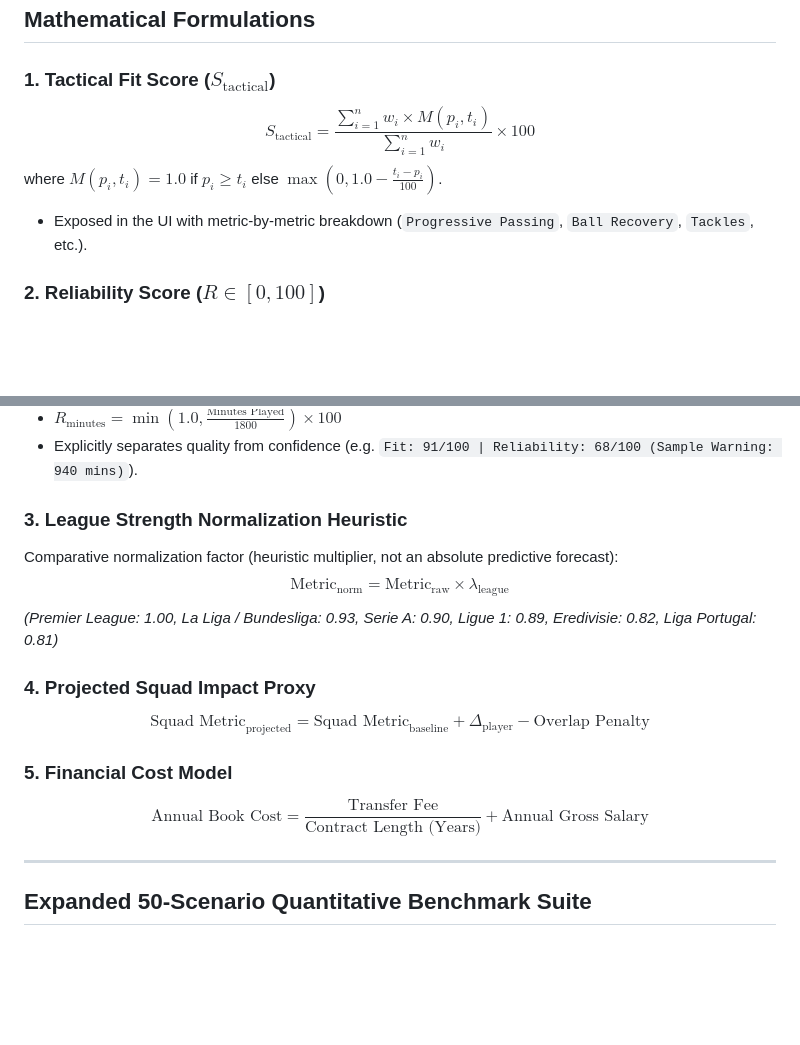
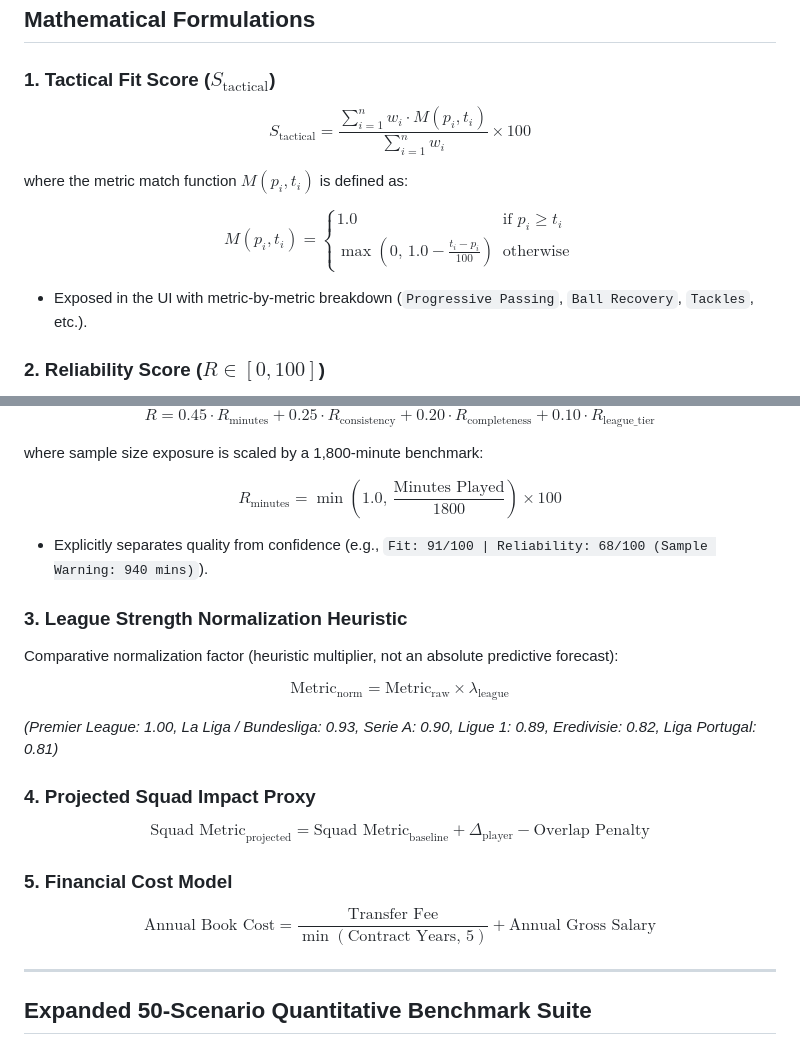
Before and after one commit to Mani147/football-recruitment-agent, a Markdown page: README.md, 2 parts joined by grey strips. GitHub-like rendering; blank space fills up the shorter version.

Commit message:
docs: fix LaTeX math blocks and KaTeX rendering in README

```diff
--- a/README.md
+++ b/README.md
@@ -77,9 +77,19 @@ A multi-agent AI decision-support platform that converts natural-language recrui
 ##  Mathematical Formulations
 
 ### 1. Tactical Fit Score ($S_{\text{tactical}}$)
-$$S_{\text{tactical}} = \frac{\sum_{i=1}^n w_i \times M(p_i, t_i)}{\sum_{i=1}^n w_i} \times 100$$
-where $M(p_i, t_i) = 1.0$ if $p_i \ge t_i$ else $\max\left(0, 1.0 - \frac{t_i - p_i}{100}\right)$.
+
+$$
+S_{\text{tactical}} = \frac{\sum_{i=1}^n w_i \cdot M(p_i, t_i)}{\sum_{i=1}^n w_i} \times 100
+$$
+
+where the metric match function $M(p_i, t_i)$ is defined as:
+
+$$
+M(p_i, t_i) = \begin{cases} 1.0 & \text{if } p_i \ge t_i \\ \max\left(0,\, 1.0 - \frac{t_i - p_i}{100}\right) & \text{otherwise} \end{cases}
+$$
+
 * Exposed in the UI with metric-by-metric breakdown (`Progressive Passing`, `Ball Recovery`, `Tackles`, etc.).
 
 ### 2. Reliability Score ($R \in [0, 100]$)
+
 Decoupled from player quality to measure data sample sufficiency and variance:
@@ -98,17 +96,37 @@ league_tier
 
-* $R_{\text{minutes}} = \min\left(1.0, \frac{\text{Minutes Played}}{1800}\right) \times 100$
-* Explicitly separates quality from confidence (e.g. `Fit: 91/100 | Reliability: 68/100 (Sample Warning: 940 mins)`).
+$$
+R = 0.45 \cdot R_{\text{minutes}} + 0.25 \cdot R_{\text{consistency}} + 0.20 \cdot R_{\text{completeness}} + 0.10 \cdot R_{\text{league\_tier}}
+$$
+
+where sample size exposure is scaled by a 1,800-minute benchmark:
+
+$$
+R_{\text{minutes}} = \min\left(1.0,\, \frac{\text{Minutes Played}}{1800}\right) \times 100
+$$
+
+* Explicitly separates quality from confidence (e.g., `Fit: 91/100 | Reliability: 68/100 (Sample Warning: 940 mins)`).
 
 ### 3. League Strength Normalization Heuristic
+
 Comparative normalization factor (heuristic multiplier, not an absolute predictive forecast):
-$$\text{Metric}_{\text{norm}} = \text{Metric}_{\text{raw}} \times \lambda_{\text{league}}$$
+
+$$
+\text{Metric}_{\text{norm}} = \text{Metric}_{\text{raw}} \times \lambda_{\text{league}}
+$$
+
 *(Premier League: 1.00, La Liga / Bundesliga: 0.93, Serie A: 0.90, Ligue 1: 0.89, Eredivisie: 0.82, Liga Portugal: 0.81)*
 
 ### 4. Projected Squad Impact Proxy
-$$\text{Squad Metric}_{\text{projected}} = \text{Squad Metric}_{\text{baseline}} + \Delta_{\text{player}} - \text{Overlap Penalty}$$
+
+$$
+\text{Squad Metric}_{\text{projected}} = \text{Squad Metric}_{\text{baseline}} + \Delta_{\text{player}} - \text{Overlap Penalty}
+$$
 
 ### 5. Financial Cost Model
-$$\text{Annual Book Cost} = \frac{\text{Transfer Fee}}{\text{Contract Length (Years)}} + \text{Annual Gross Salary}$$
+
+$$
+\text{Annual Book Cost} = \frac{\text{Transfer Fee}}{\min(\text{Contract Years},\, 5)} + \text{Annual Gross Salary}
+$$
 
 ---
 
```
Also changed, not shown: other parts of README.md (+0 -12 lines).
